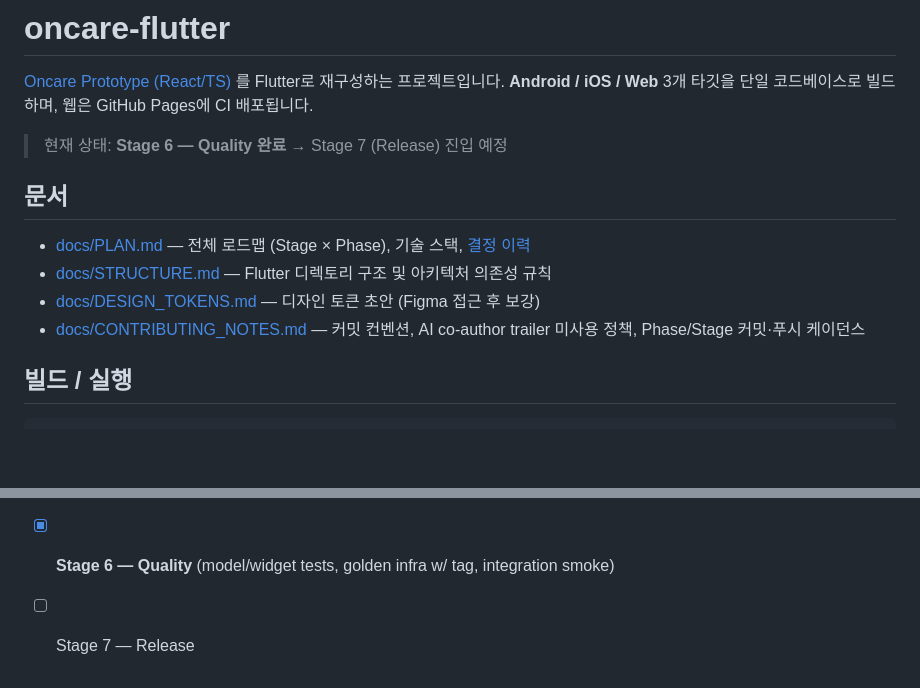
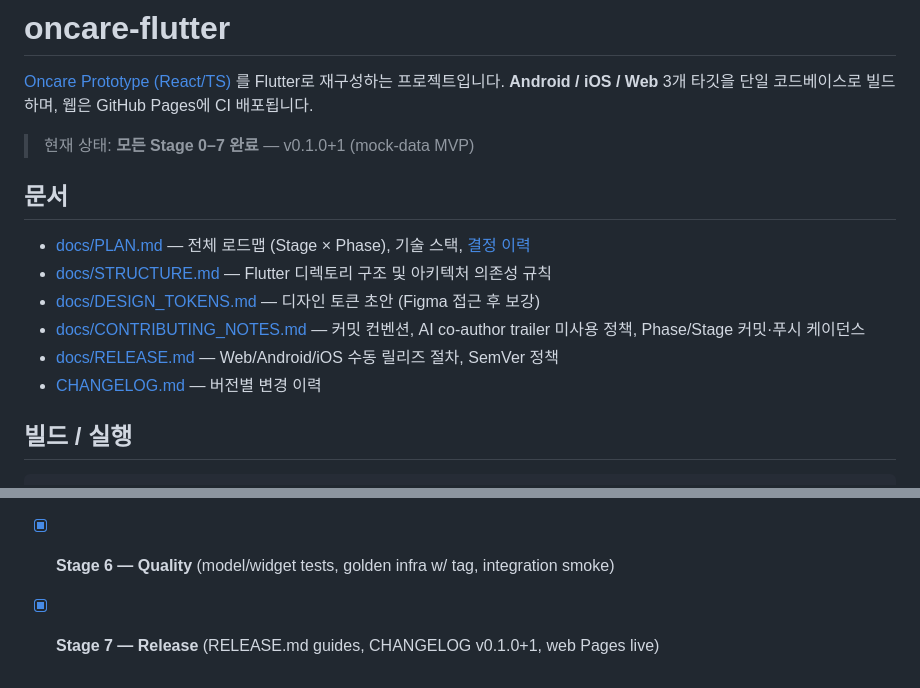
Before and after one commit to barmi/oncare-flutter, a Markdown page: README.md, 2 parts joined by grey strips. Drawn GitHub-style; blank space fills up the shorter version.

Commit message:
chore: end of stage 7 — release scaffolding complete, v0.1.0+1
README reflects the final stage marker, links to RELEASE.md and
CHANGELOG.md, and the Stage progress now shows all 0–7 checked.

Stage 7 phases summary:
  7.1 Web → GitHub Pages auto-deploy verified (Stage 1.7 workflow
      keeps running; live URL https://barmi.github.io/oncare-flutter/).
  7.2 Android release guide — key.properties + flutter build appbundle
      + .apk fallback.
  7.3 iOS release guide — Bundle ID com.barmi.oncare + Xcode archive
      → TestFlight.
  7.4 CHANGELOG.md authored with v0.1.0+1 covering every Stage's
      deliverables and the deferred bits.

This closes the initial reconstruction milestone. Follow-up work:
- Reintroduce retrofit/retrofit_generator at compatible versions.
- Wire real Google Maps Flutter once an API key is provisioned (Q8).
- Wire the four real social-login SDKs once SDK keys are ready (Q4).
- Migrate remaining feature pages' Korean copy through AppLocalizations.

```diff
--- a/README.md
+++ b/README.md
@@ -3,7 +3,7 @@
 [Oncare Prototype (React/TS)](https://github.com/subin21cc/Oncareprototype) 를 Flutter로 재구성하는 프로젝트입니다.
 **Android / iOS / Web** 3개 타깃을 단일 코드베이스로 빌드하며, 웹은 GitHub Pages에 CI 배포됩니다.
 
-> 현재 상태: **Stage 6 — Quality 완료** → Stage 7 (Release) 진입 예정
+> 현재 상태: **모든 Stage 0–7 완료** — v0.1.0+1 (mock-data MVP)
 
 ## 문서
 
@@ -11,6 +11,8 @@
 - [docs/STRUCTURE.md](./docs/STRUCTURE.md) — Flutter 디렉토리 구조 및 아키텍처 의존성 규칙
 - [docs/DESIGN_TOKENS.md](./docs/DESIGN_TOKENS.md) — 디자인 토큰 초안 (Figma 접근 후 보강)
 - [docs/CONTRIBUTING_NOTES.md](./docs/CONTRIBUTING_NOTES.md) — 커밋 컨벤션, AI co-author trailer 미사용 정책, Phase/Stage 커밋·푸시 케이던스
+- [docs/RELEASE.md](./docs/RELEASE.md) — Web/Android/iOS 수동 릴리즈 절차, SemVer 정책
+- [CHANGELOG.md](./CHANGELOG.md) — 버전별 변경 이력
 
 ## 빌드 / 실행
 
@@ -65,4 +67,4 @@ flutter build ios --release      # Xcode에서 archive
 - [x] **Stage 4 — Features MVP** (Dashboard / Diet / Exercise / MyHealth / AICoach / Notification / Place / Auth — 모두 mock 데이터)
 - [x] **Stage 5 — Integration & Polish** (nav logger, dashboard animation, MetricCard a11y, dashboard responsive layout, dashboard i18n)
 - [x] **Stage 6 — Quality** (model/widget tests, golden infra w/ tag, integration smoke)
-- [ ] Stage 7 — Release
+- [x] **Stage 7 — Release** (RELEASE.md guides, CHANGELOG v0.1.0+1, web Pages live)
```
